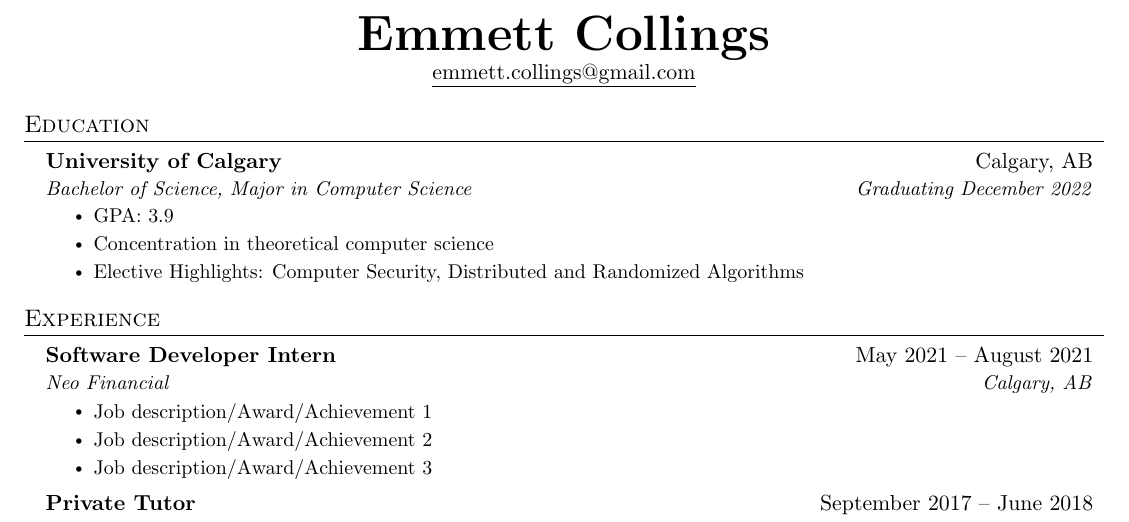
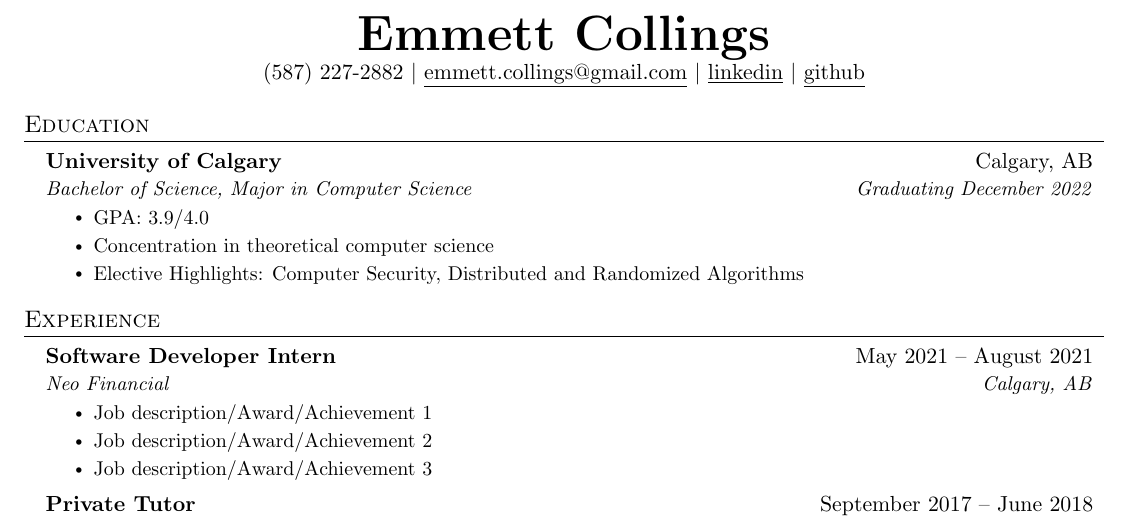
Before and after one commit to emmettcollings/resume, a LaTeX document (source.tex): part of the page, cut so that both start at the same text. Compiled offline with pdfLaTeX.

Commit message:
add links

```diff
--- a/source.tex
+++ b/source.tex
@@ -110,9 +110,10 @@
 
 \begin{center}
   \textbf{\Huge \scshape Emmett Collings} \\ \vspace{1pt}
-  \href{mailto:emmett.collings@gmail.com}{\underline{emmett.collings@gmail.com}}
-  % \href{https://www.linkedin.com/in/emmett-collings-a5253121b/}{\underline{https://www.linkedin.com/in/emmett-collings-a5253121b/}} $|$
-  % \href{https://github.com/emmettcollings}{\underline{github.com/emmettcollings}}
+  (587) 227-2882 $|$
+  \href{mailto:emmett.collings@gmail.com}{\underline{emmett.collings@gmail.com}} $|$
+  \href{https://www.linkedin.com/in/emmett-collings-a5253121b/}{\underline{linkedin}} $|$
+  \href{https://github.com/emmettcollings}{\underline{github}}
 \end{center}
 
 
@@ -123,7 +124,7 @@
 {University of Calgary}{Calgary, AB}
 {Bachelor of Science, Major in Computer Science}{Graduating December 2022}
 \resumeItemListStart
-\resumeItem{GPA: 3.9}
+\resumeItem{GPA: 3.9/4.0}
 \resumeItem{Concentration in theoretical computer science}
 \resumeItem{Elective Highlights: Computer Security, Distributed and Randomized Algorithms}
 
```
Also changed, not shown: source.pdf.
